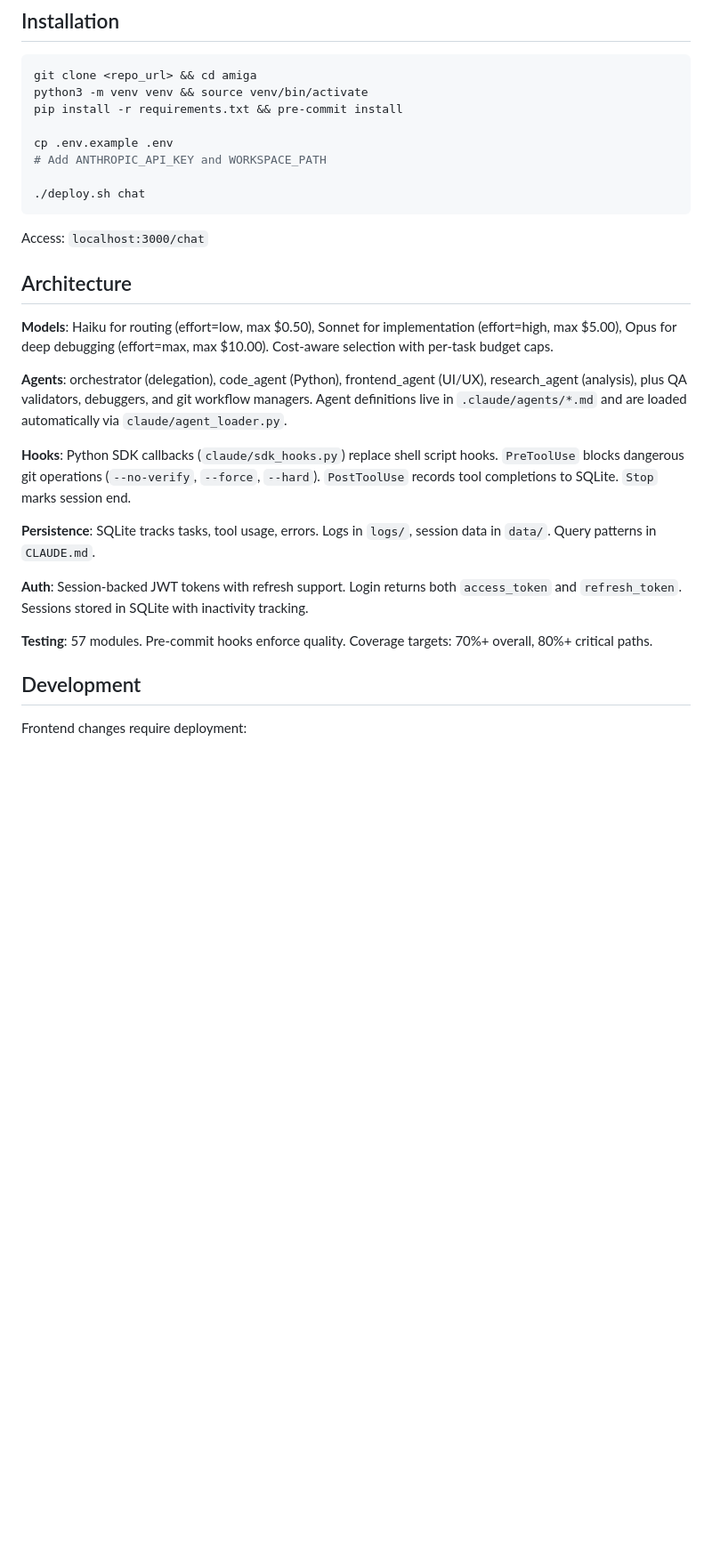
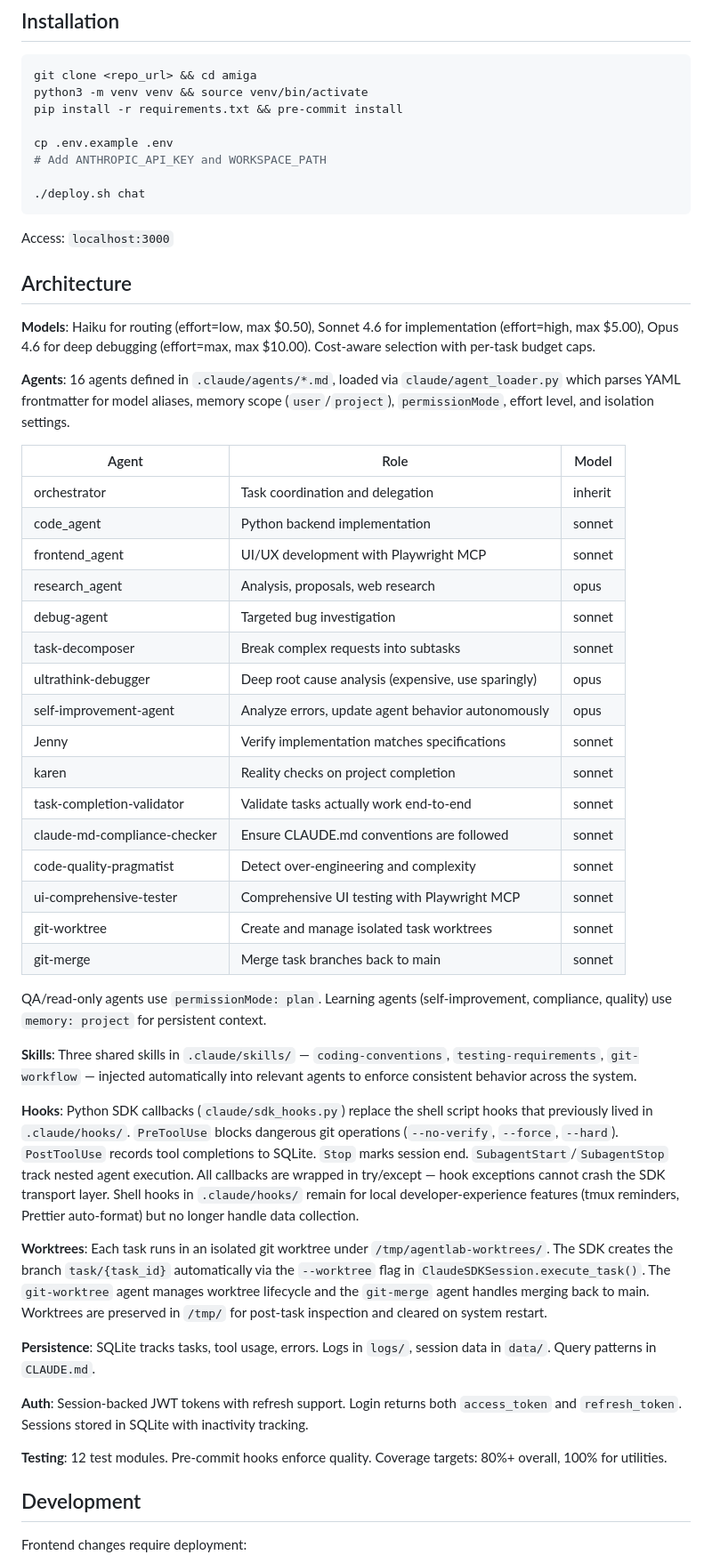
Before and after one commit to mjfuentes/amiga, a Markdown page: README.md, the part around one of its changes. Shown at 89% size. Drawn GitHub-style; blank space fills up the shorter version.

Commit message:
docs: update README to reflect agent system modernization, SDK hooks, and worktree support
- Replace vague agent list with full 16-agent table showing each agent's role and model
- Add Skills section documenting the 3 shared skill snippets in .claude/skills/
- Expand Hooks section to clarify Python SDK callbacks vs legacy shell hooks
- Add Worktrees section documenting /tmp/agentlab-worktrees/ and git-worktree/git-merge agents
- Fix stale counts (was 19 agents/57 modules, now accurate 16 agents/12 modules)
- Fix URL paths (localhost:3000 for chat, localhost:3000/dashboard for metrics)
- Update coverage badge and targets to match current 80%+ standard
- Update footer with SDK hooks and worktree isolation callouts

````diff
--- a/README.md
+++ b/README.md
@@ -45,21 +45,46 @@ cp .env.example .env
 ./deploy.sh chat
 ```
 
-Access: `localhost:3000/chat`
+Access: `localhost:3000`
 
 ## Architecture
 
-**Models**: Haiku for routing (effort=low, max $0.50), Sonnet for implementation (effort=high, max $5.00), Opus for deep debugging (effort=max, max $10.00). Cost-aware selection with per-task budget caps.
+**Models**: Haiku for routing (effort=low, max $0.50), Sonnet 4.6 for implementation (effort=high, max $5.00), Opus 4.6 for deep debugging (effort=max, max $10.00). Cost-aware selection with per-task budget caps.
 
-**Agents**: orchestrator (delegation), code_agent (Python), frontend_agent (UI/UX), research_agent (analysis), plus QA validators, debuggers, and git workflow managers. Agent definitions live in `.claude/agents/*.md` and are loaded automatically via `claude/agent_loader.py`.
+**Agents**: 16 agents defined in `.claude/agents/*.md`, loaded via `claude/agent_loader.py` which parses YAML frontmatter for model aliases, memory scope (`user`/`project`), `permissionMode`, effort level, and isolation settings.
 
-**Hooks**: Python SDK callbacks (`claude/sdk_hooks.py`) replace shell script hooks. `PreToolUse` blocks dangerous git operations (`--no-verify`, `--force`, `--hard`). `PostToolUse` records tool completions to SQLite. `Stop` marks session end.
+| Agent | Role | Model |
+|---|---|---|
+| orchestrator | Task coordination and delegation | inherit |
+| code_agent | Python backend implementation | sonnet |
+| frontend_agent | UI/UX development with Playwright MCP | sonnet |
+| research_agent | Analysis, proposals, web research | opus |
+| debug-agent | Targeted bug investigation | sonnet |
+| task-decomposer | Break complex requests into subtasks | sonnet |
+| ultrathink-debugger | Deep root cause analysis (expensive, use sparingly) | opus |
+| self-improvement-agent | Analyze errors, update agent behavior autonomously | opus |
+| Jenny | Verify implementation matches specifications | sonnet |
+| karen | Reality checks on project completion | sonnet |
+| task-completion-validator | Validate tasks actually work end-to-end | sonnet |
+| claude-md-compliance-checker | Ensure CLAUDE.md conventions are followed | sonnet |
+| code-quality-pragmatist | Detect over-engineering and complexity | sonnet |
+| ui-comprehensive-tester | Comprehensive UI testing with Playwright MCP | sonnet |
+| git-worktree | Create and manage isolated task worktrees | sonnet |
+| git-merge | Merge task branches back to main | sonnet |
+
+QA/read-only agents use `permissionMode: plan`. Learning agents (self-improvement, compliance, quality) use `memory: project` for persistent context.
+
+**Skills**: Three shared skills in `.claude/skills/` — `coding-conventions`, `testing-requirements`, `git-workflow` — injected automatically into relevant agents to enforce consistent behavior across the system.
+
+**Hooks**: Python SDK callbacks (`claude/sdk_hooks.py`) replace the shell script hooks that previously lived in `.claude/hooks/`. `PreToolUse` blocks dangerous git operations (`--no-verify`, `--force`, `--hard`). `PostToolUse` records tool completions to SQLite. `Stop` marks session end. `SubagentStart`/`SubagentStop` track nested agent execution. All callbacks are wrapped in try/except — hook exceptions cannot crash the SDK transport layer. Shell hooks in `.claude/hooks/` remain for local developer-experience features (tmux reminders, Prettier auto-format) but no longer handle data collection.
+
+**Worktrees**: Each task runs in an isolated git worktree under `/tmp/agentlab-worktrees/`. The SDK creates the branch `task/{task_id}` automatically via the `--worktree` flag in `ClaudeSDKSession.execute_task()`. The `git-worktree` agent manages worktree lifecycle and the `git-merge` agent handles merging back to main. Worktrees are preserved in `/tmp/` for post-task inspection and cleared on system restart.
 
 **Persistence**: SQLite tracks tasks, tool usage, errors. Logs in `logs/`, session data in `data/`. Query patterns in `CLAUDE.md`.
 
 **Auth**: Session-backed JWT tokens with refresh support. Login returns both `access_token` and `refresh_token`. Sessions stored in SQLite with inactivity tracking.
 
-**Testing**: 57 modules. Pre-commit hooks enforce quality. Coverage targets: 70%+ overall, 80%+ critical paths.
+**Testing**: 12 test modules. Pre-commit hooks enforce quality. Coverage targets: 80%+ overall, 100% for utilities.
 
 ## Development
 
````
Also changed, not shown: other parts of README.md (+4 -4 lines).
